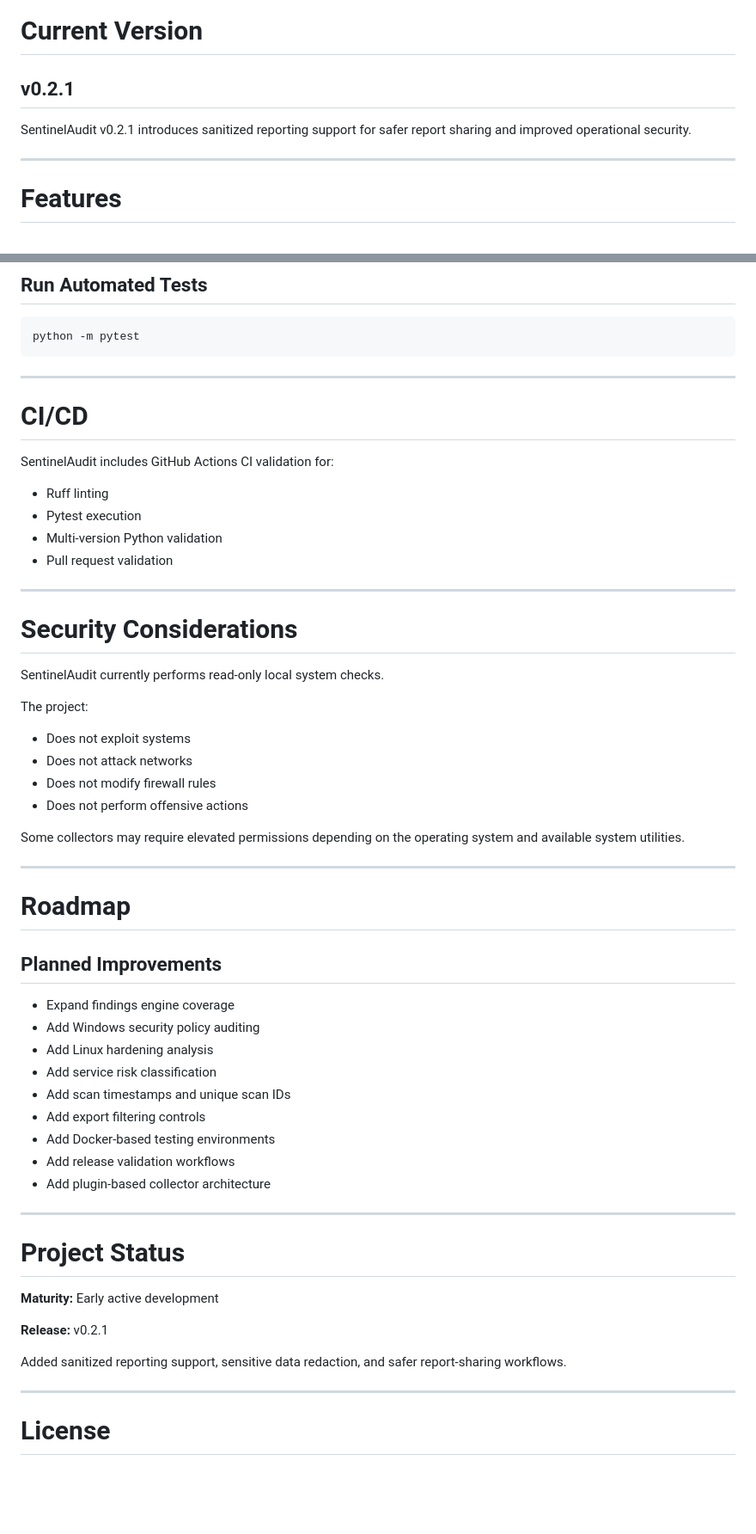
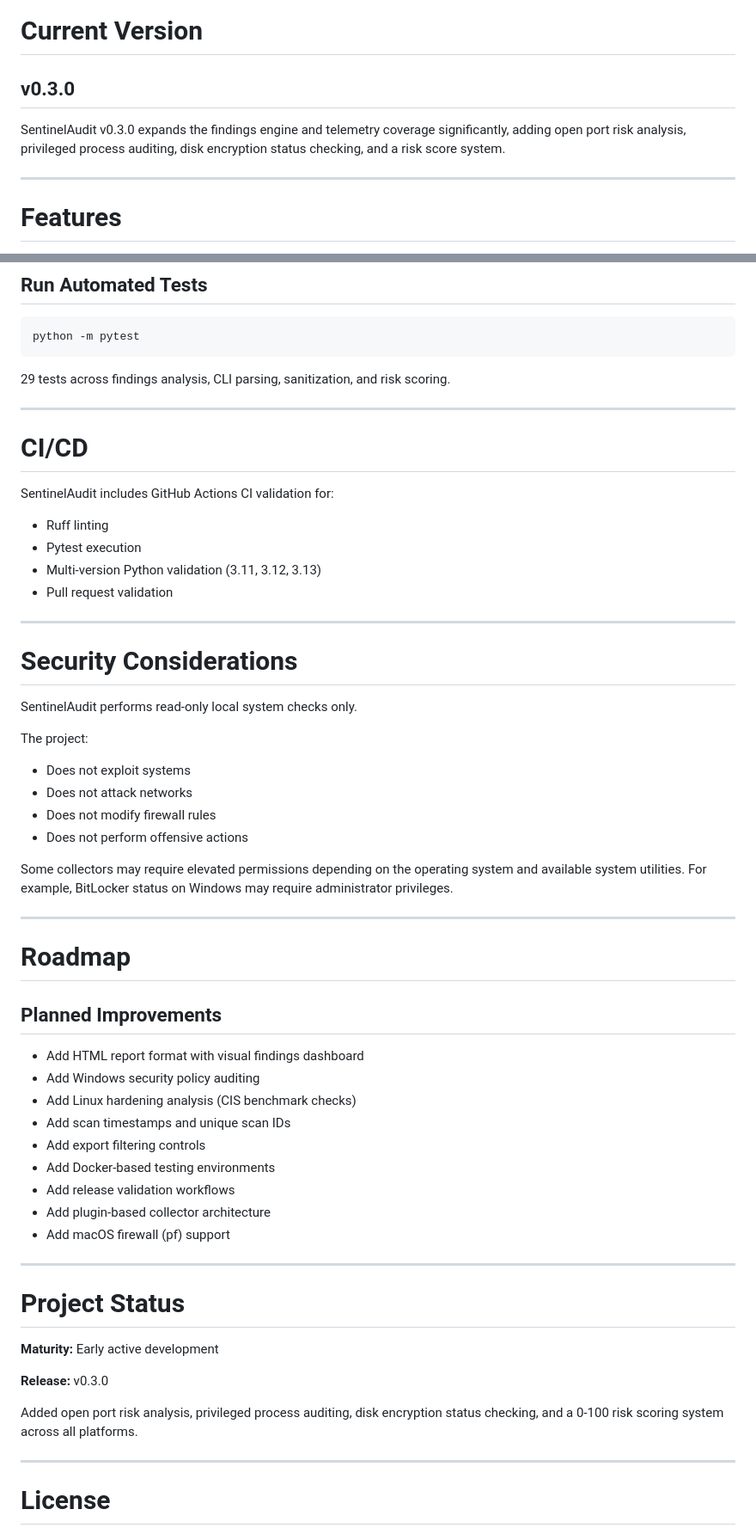
Before and after one commit to APonder-Dev/sentinel-audit, a Markdown page: README.md, 2 parts joined by grey strips. Shown at 86% size. GitHub-like rendering; blank space fills up the shorter version.

````diff
--- a/README.md
+++ b/README.md
@@ -33,9 +33,9 @@ SentinelAudit is intentionally designed to evolve incrementally through realisti
 
 # Current Version
 
-## v0.2.1
+## v0.3.0
 
-SentinelAudit v0.2.1 introduces sanitized reporting support for safer report sharing and improved operational security.
+SentinelAudit v0.3.0 expands the findings engine and telemetry coverage significantly, adding open port risk analysis, privileged process auditing, disk encryption status checking, and a risk score system.
 
 ---
 
@@ -287,6 +369,8 @@ python -m ruff check .
 python -m pytest
 ```
 
+29 tests across findings analysis, CLI parsing, sanitization, and risk scoring.
+
 ---
 
 # CI/CD
@@ -295,14 +379,14 @@ SentinelAudit includes GitHub Actions CI validation for:
 
 - Ruff linting
 - Pytest execution
-- Multi-version Python validation
+- Multi-version Python validation (3.11, 3.12, 3.13)
 - Pull request validation
 
 ---
 
 # Security Considerations
 
-SentinelAudit currently performs read-only local system checks.
+SentinelAudit performs read-only local system checks only.
 
 The project:
 
@@ -311,7 +395,7 @@ The project:
 - Does not modify firewall rules
 - Does not perform offensive actions
 
-Some collectors may require elevated permissions depending on the operating system and available system utilities.
+Some collectors may require elevated permissions depending on the operating system and available system utilities. For example, BitLocker status on Windows may require administrator privileges.
 
 ---
 
@@ -319,15 +403,15 @@ Some collectors may require elevated permissions depending on the operating syst
 
 ## Planned Improvements
 
-- Expand findings engine coverage
+- Add HTML report format with visual findings dashboard
 - Add Windows security policy auditing
-- Add Linux hardening analysis
-- Add service risk classification
+- Add Linux hardening analysis (CIS benchmark checks)
 - Add scan timestamps and unique scan IDs
 - Add export filtering controls
 - Add Docker-based testing environments
 - Add release validation workflows
 - Add plugin-based collector architecture
+- Add macOS firewall (pf) support
 
 ---
 
@@ -335,9 +419,9 @@ Some collectors may require elevated permissions depending on the operating syst
 
 **Maturity:** Early active development
 
-**Release:** v0.2.1
+**Release:** v0.3.0
 
-Added sanitized reporting support, sensitive data redaction, and safer report-sharing workflows.
+Added open port risk analysis, privileged process auditing, disk encryption status checking, and a 0-100 risk scoring system across all platforms.
 
 ---
 
````
Also changed, not shown: other parts of README.md (+101 -19 lines).
